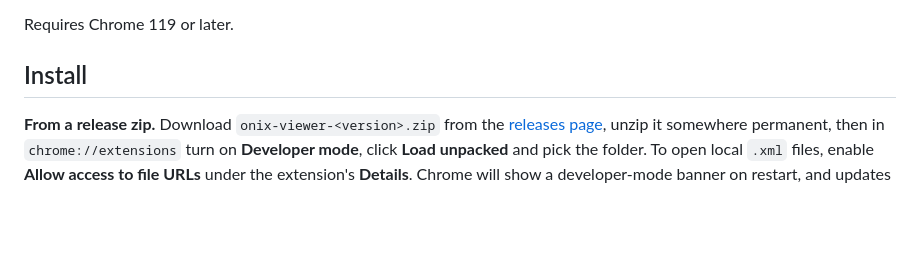
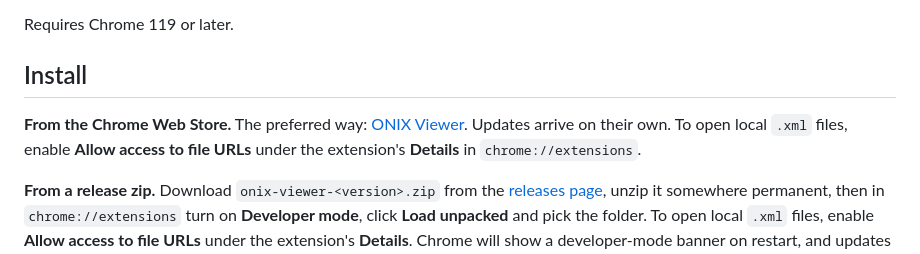
Before and after one commit to icontactbv/onix-viewer, a Markdown page: README.md, the part around the change. GitHub-like rendering; blank space fills up the shorter version.

Commit message:
README: install from the Chrome Web Store

```diff
--- a/README.md
+++ b/README.md
@@ -49,6 +49,11 @@ searchable tree, and adds:
 Requires Chrome 119 or later.
 
 ## Install
+
+**From the Chrome Web Store.** The preferred way:
+[ONIX Viewer](https://chromewebstore.google.com/detail/onix-viewer/afdfkehnjkpgfhkgpacimefkkgfgkife).
+Updates arrive on their own. To open local `.xml` files, enable **Allow
+access to file URLs** under the extension's **Details** in `chrome://extensions`.
 
 **From a release zip.** Download `onix-viewer-<version>.zip` from the
 [releases page](https://github.com/rognlien/onix-viewer/releases), unzip it
```
